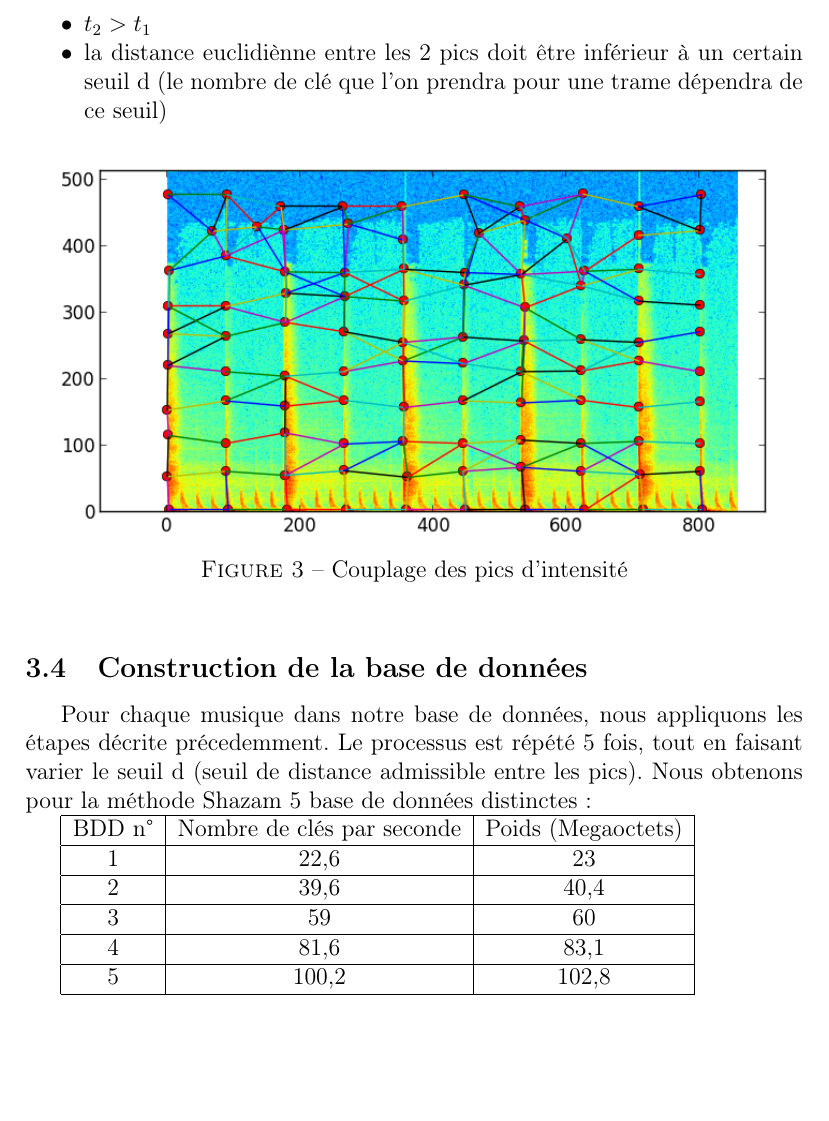
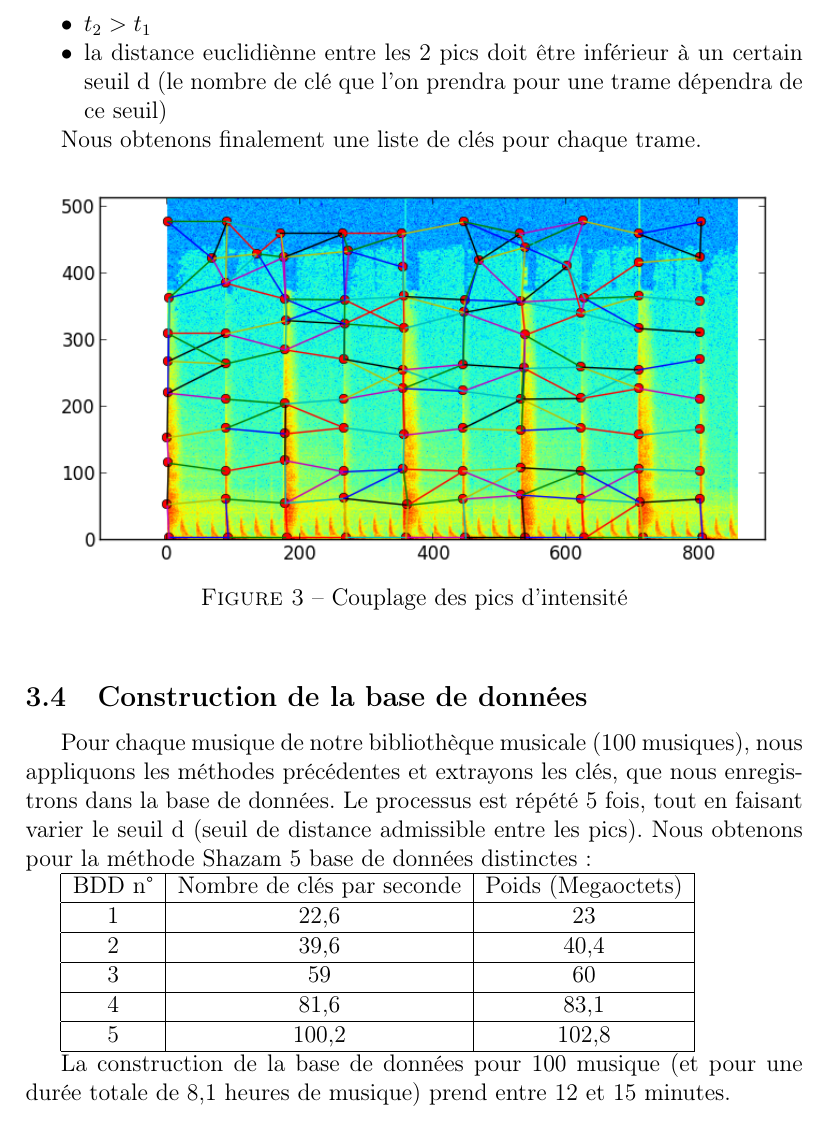
Before and after one commit to vince91/audiofingerprint, a LaTeX document (rapport/rapport.tex): part of page 4 of 4, cut so that both start at the same text, the shorter picture padded with empty space. Compiled offline with pdfLaTeX; the source files are stored in an older character set and shown here as Unicode.

Commit message:
update rapport

```diff
--- a/rapport/rapport.tex
+++ b/rapport/rapport.tex
@@ -113,6 +113,8 @@ Pour constituer un couple les pics précedents doivent satisfaire 2 conditions :
 	\item la distance euclidiènne entre les 2 pics doit être inférieur à un certain seuil d (le nombre de clé que l'on prendra pour une trame dépendra de ce seuil)
 \end{itemize}
 
+Nous obtenons finalement une liste de clés pour chaque trame.
+
 \begin{figure}[htbp]
     \center
     \includegraphics[width=13cm]{shazam3.png}
@@ -121,7 +123,7 @@ Pour constituer un couple les pics précedents doivent satisfaire 2 conditions :
 
 \subsection{Construction de la base de données}
 
-Pour chaque musique dans notre base de données, nous appliquons les étapes décrite précedemment. Le processus est répété 5 fois, tout en faisant varier le seuil d (seuil de distance admissible entre les pics). Nous obtenons pour la méthode Shazam 5 base de données distinctes :
+Pour chaque musique de notre bibliothèque musicale (100 musiques), nous appliquons les méthodes précédentes et extrayons les clés, que nous enregistrons dans la base de données. Le processus est répété 5 fois, tout en faisant varier le seuil d (seuil de distance admissible entre les pics). Nous obtenons pour la méthode Shazam 5 base de données distinctes :
 
 \begin{tabular}{|c|c|c|}
 \hline
@@ -139,6 +141,8 @@ Pour chaque musique dans notre base de données, nous appliquons les étapes dé
 \hline
 \end{tabular}
 
+La construction de la base de données pour 100 musique (et pour une durée totale de 8,1 heures de musique) prend entre 12 et 15 minutes.
+
 %\emph{italique}
 %\textbf{gras}
 %\begin{itemize}
```
